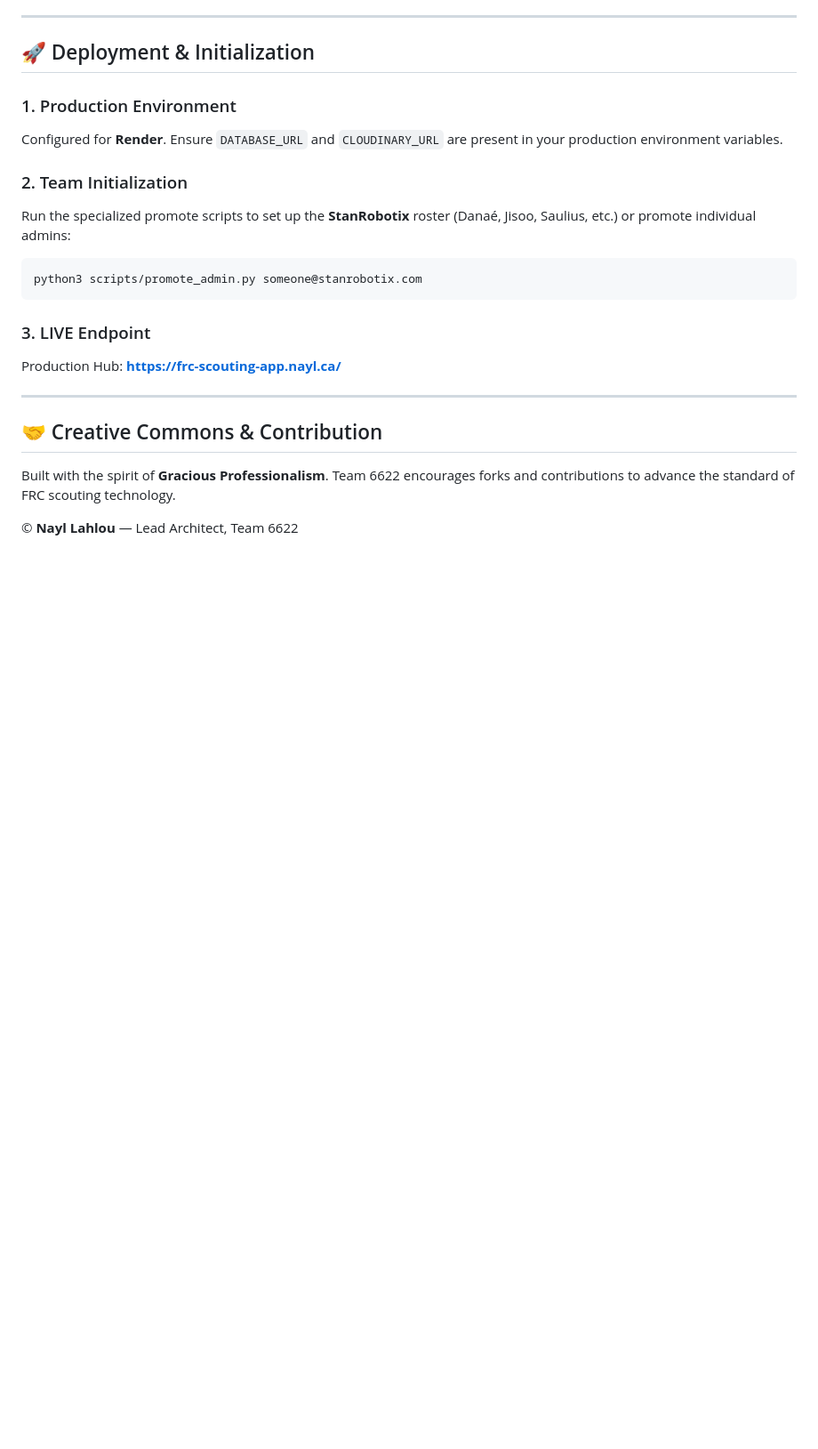
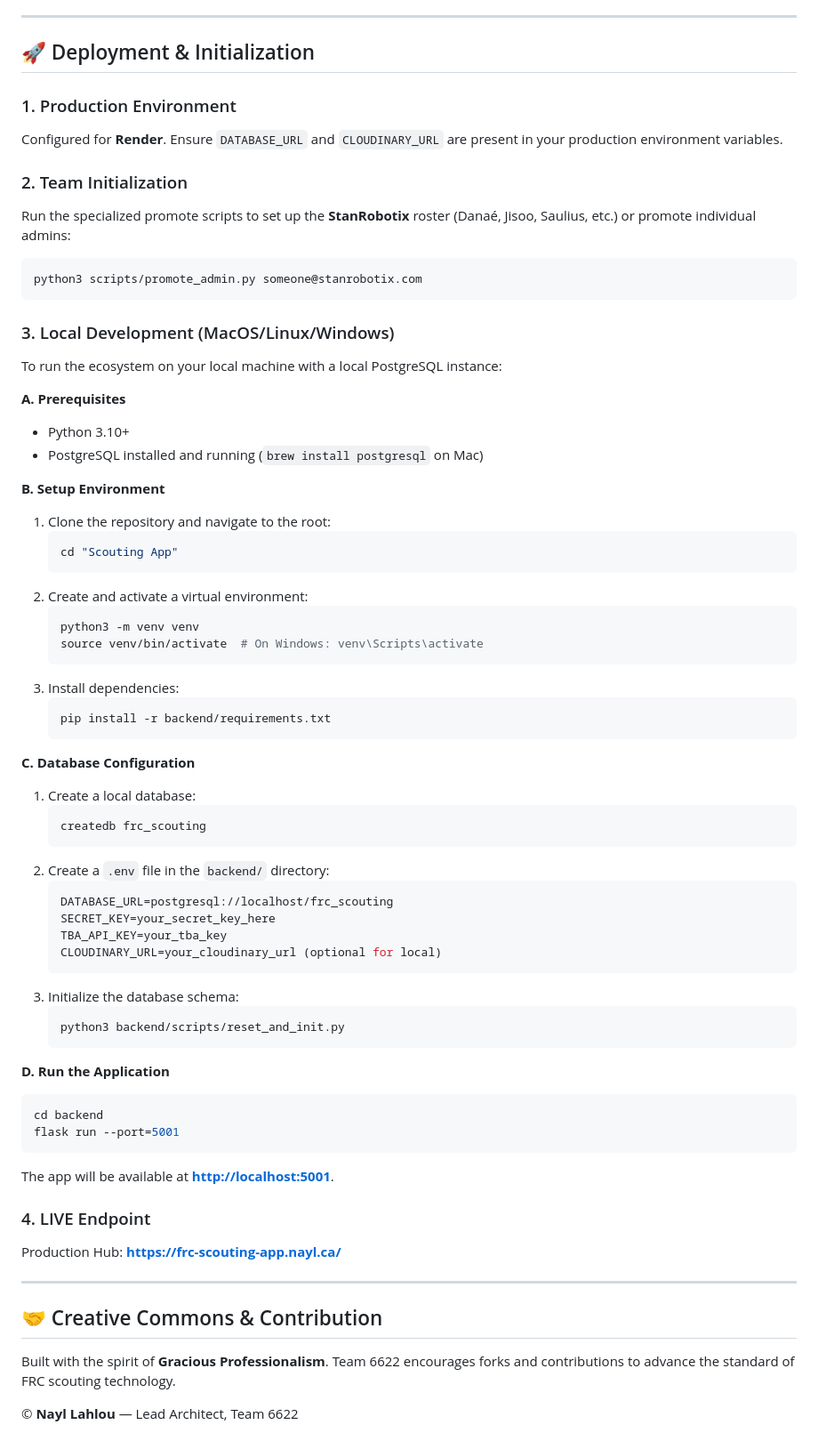
Before and after one commit to floragel/Scouting-App, a Markdown page: README.md, the part around the change. Shown at 89% size. Rendered like a GitHub page; blank space fills up the shorter version.

Commit message:
Add local development and database setup instructions to README

````diff
--- a/README.md
+++ b/README.md
@@ -59,7 +59,53 @@ Run the specialized promote scripts to set up the **StanRobotix** roster (Danaé
 python3 scripts/promote_admin.py someone@stanrobotix.com
 ```
 
-### 3. LIVE Endpoint
+### 3. Local Development (MacOS/Linux/Windows)
+To run the ecosystem on your local machine with a local PostgreSQL instance:
+
+**A. Prerequisites**
+- Python 3.10+
+- PostgreSQL installed and running (`brew install postgresql` on Mac)
+
+**B. Setup Environment**
+1. Clone the repository and navigate to the root:
+   ```bash
+   cd "Scouting App"
+   ```
+2. Create and activate a virtual environment:
+   ```bash
+   python3 -m venv venv
+   source venv/bin/activate  # On Windows: venv\Scripts\activate
+   ```
+3. Install dependencies:
+   ```bash
+   pip install -r backend/requirements.txt
+   ```
+
+**C. Database Configuration**
+1. Create a local database:
+   ```bash
+   createdb frc_scouting
+   ```
+2. Create a `.env` file in the `backend/` directory:
+   ```env
+   DATABASE_URL=postgresql://localhost/frc_scouting
+   SECRET_KEY=your_secret_key_here
+   TBA_API_KEY=your_tba_key
+   CLOUDINARY_URL=your_cloudinary_url (optional for local)
+   ```
+3. Initialize the database schema:
+   ```bash
+   python3 backend/scripts/reset_and_init.py
+   ```
+
+**D. Run the Application**
+```bash
+cd backend
+flask run --port=5001
+```
+The app will be available at **[http://localhost:5001](http://localhost:5001)**.
+
+### 4. LIVE Endpoint
 Production Hub: **[https://frc-scouting-app.nayl.ca/](https://frc-scouting-app.nayl.ca/)**
 
 ---
````
